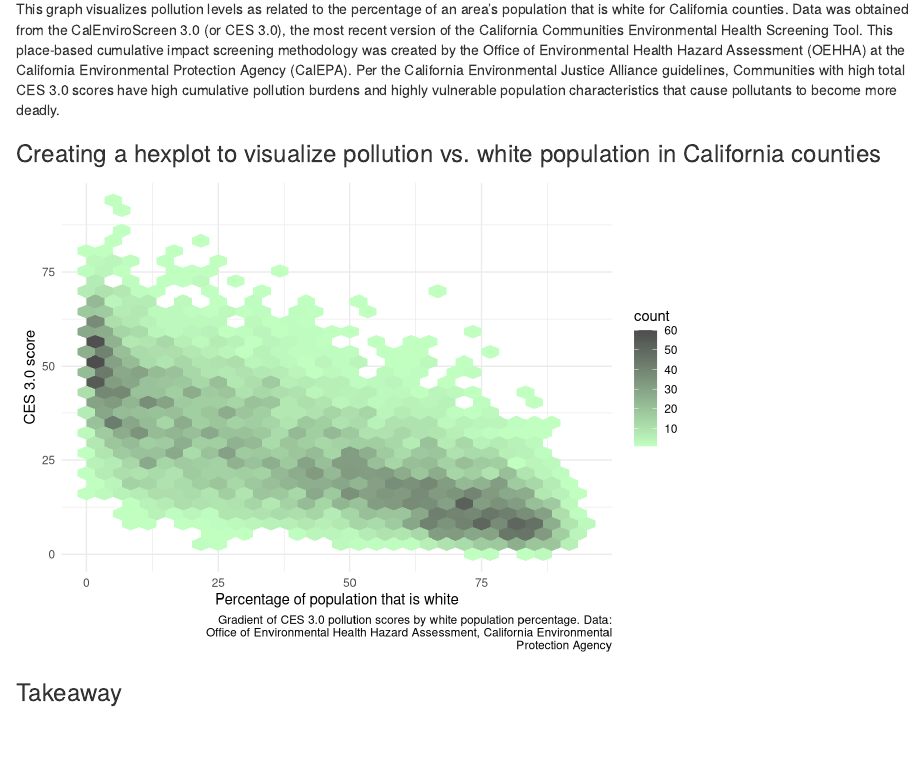
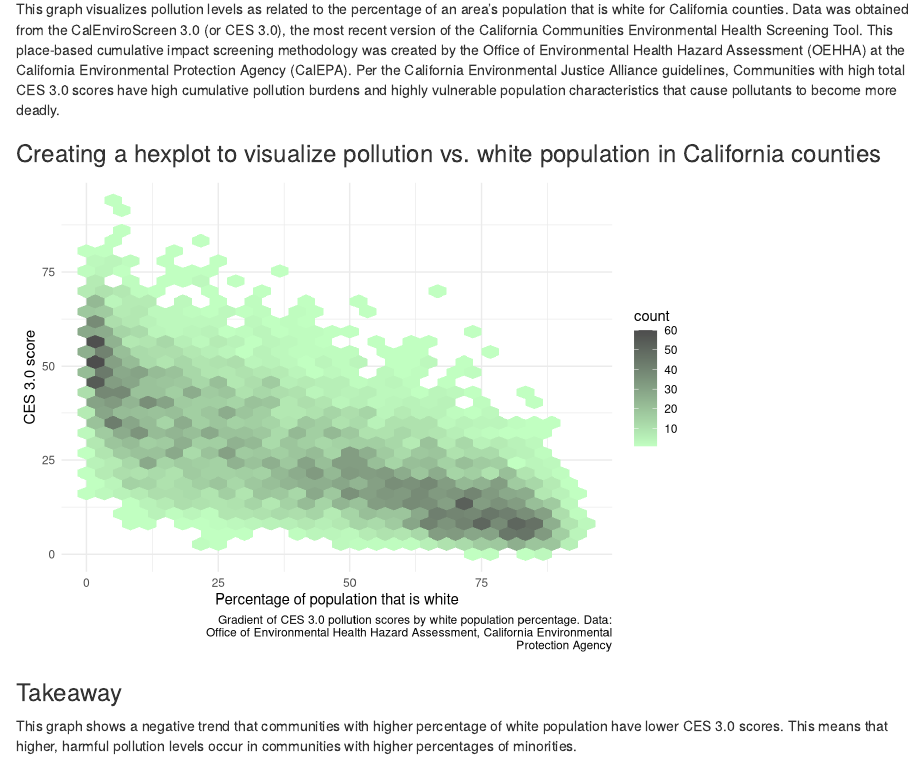
Before and after one commit to miag-bio/ejscreen-group-27, an R Markdown document (src/group_27_ca_ej.Rmd): the page in a window 1100 px wide, from 180 px down. Rendered offline with R 4.5, knitr and Pandoc, with nearby package versions; column names are cleaned by a stand-in for the janitor package.

Commit message:
added some takeaways

````diff
--- a/src/group_27_ca_ej.Rmd
+++ b/src/group_27_ca_ej.Rmd
@@ -37,3 +37,5 @@ ggplot(data = ces, aes(x = white, y= ces_3_0_score))+
 ```
 
 ### Takeaway
+
+This graph shows a negative trend that communities with higher percentage of white population have lower CES 3.0 scores. This means that higher, harmful pollution levels occur in communities with higher percentages of minorities.
````
